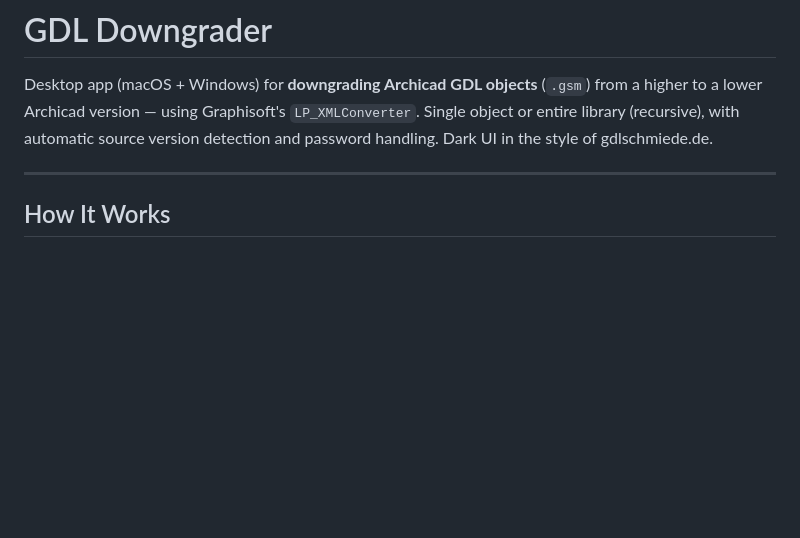
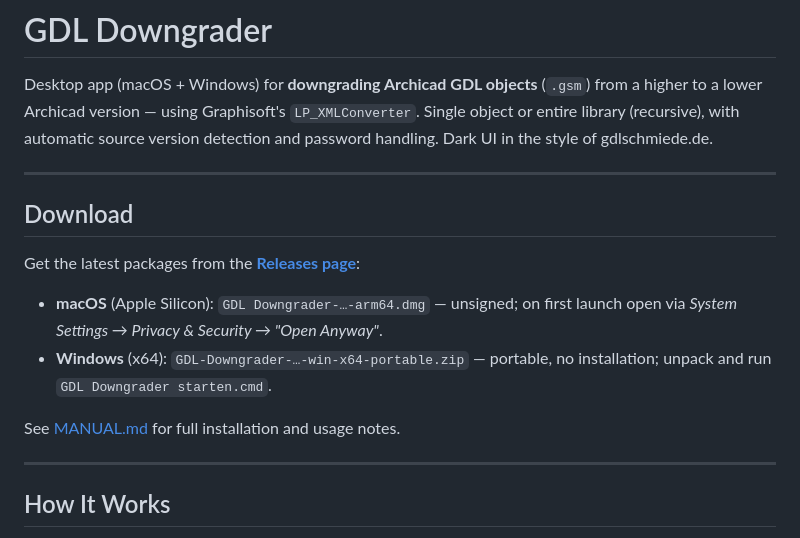
Before and after one commit to gdl-joe/GDL-Downgrader, a Markdown page: README.md, the part around the change. Rendered like a GitHub page; blank space fills up the shorter version.

```diff
--- a/README.md
+++ b/README.md
@@ -6,6 +6,19 @@ Desktop app (macOS + Windows) for **downgrading Archicad GDL objects** (`.gsm`)
 higher to a lower Archicad version — using Graphisoft's `LP_XMLConverter`.
 Single object or entire library (recursive), with automatic source version detection
 and password handling. Dark UI in the style of gdlschmiede.de.
+
+---
+
+## Download
+
+Get the latest packages from the **[Releases page](https://github.com/gdl-joe/GDL-Downgrader/releases/latest)**:
+
+- **macOS** (Apple Silicon): `GDL Downgrader-…-arm64.dmg` — unsigned; on first launch open via
+  *System Settings → Privacy & Security → "Open Anyway"*.
+- **Windows** (x64): `GDL-Downgrader-…-win-x64-portable.zip` — portable, no installation;
+  unpack and run `GDL Downgrader starten.cmd`.
+
+See [MANUAL.md](MANUAL.md) for full installation and usage notes.
 
 ---
 
```
Also changed, not shown: README.de.md (+13 -0 lines).
